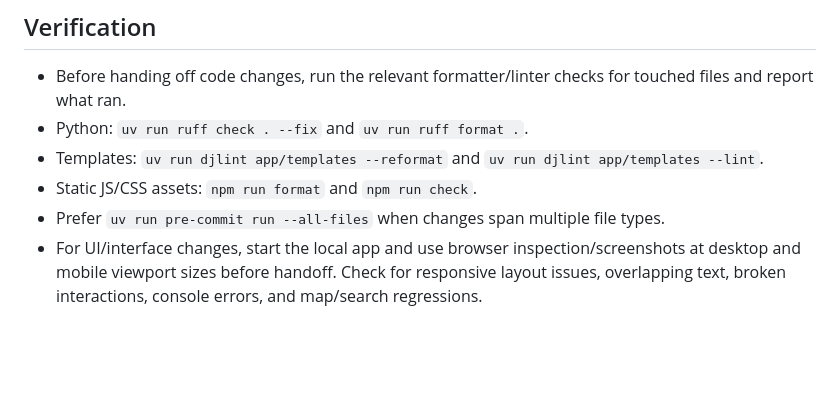
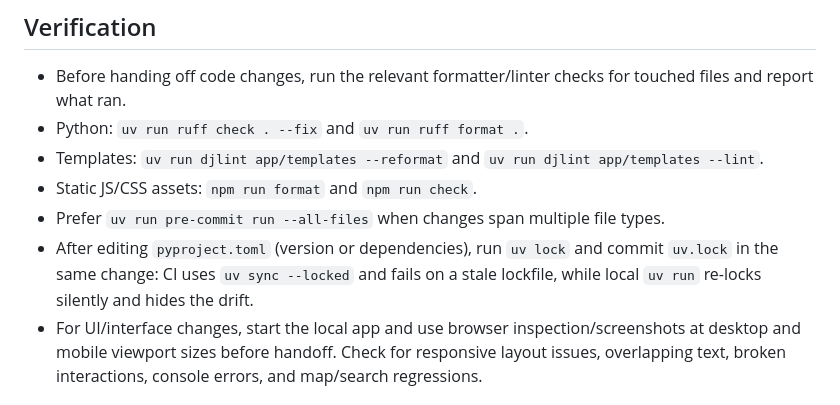
Before and after one commit to dlq/pannes-historiques, a Markdown page: AGENTS.md, the part around the change. Drawn GitHub-style; blank space fills up the shorter version.

Commit message:
Note uv lock requirement for pyproject changes in AGENTS.md
The v0.4.0 merge push failed CI because the version bump did not
re-lock uv.lock; local uv run re-locks silently so the drift was
invisible before push.

```diff
--- a/AGENTS.md
+++ b/AGENTS.md
@@ -20,6 +20,7 @@
 - Templates: `uv run djlint app/templates --reformat` and `uv run djlint app/templates --lint`.
 - Static JS/CSS assets: `npm run format` and `npm run check`.
 - Prefer `uv run pre-commit run --all-files` when changes span multiple file types.
+- After editing `pyproject.toml` (version or dependencies), run `uv lock` and commit `uv.lock` in the same change: CI uses `uv sync --locked` and fails on a stale lockfile, while local `uv run` re-locks silently and hides the drift.
 - For UI/interface changes, start the local app and use browser inspection/screenshots at desktop and mobile viewport sizes before handoff. Check for responsive layout issues, overlapping text, broken interactions, console errors, and map/search regressions.
 
 ## Module Boundaries
```
